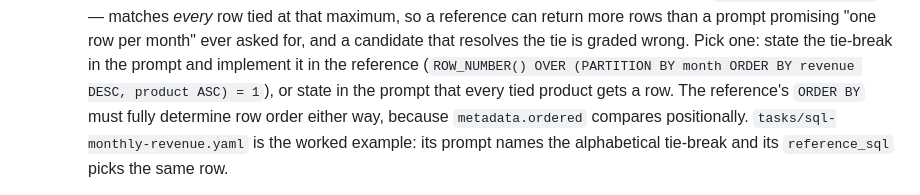
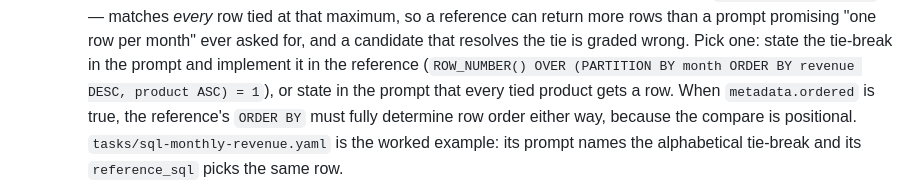
Before and after one commit to duketopceo/orchestral, a Markdown page: docs/task-spec.md, the part around the change. Drawn GitHub-style.

Commit message:
docs: scope the sql reference ORDER BY rule to ordered compares
Salvaged from the orphaned fix/audit-gate-hardening lineage by DUK-140.

The tie-break rule required a total reference ORDER BY unconditionally, and
justified it with "metadata.ordered compares positionally". That is true only
on the ordered=True branch of rows_match (orchestral/sqlexec.py:94-96); the
default is a multiset compare, as the same section states 39 lines earlier
("ordered: true  # row order must match; default is multiset compare"). An
author who omits ordered: true was handed a false premise about the default
compare mode.

Scope the clause to the condition it actually depends on. The rule's real
point is unaffected: a reference returning more rows than the prompt asked
for fails on row count, which mismatches in both modes.

Applied clean on top of the tie-break rule; no resolution needed. It rewrites
one clause d228af0 had just added, so it could only land after that commit.

Co-Authored-By: Paperclip <noreply@paperclip.ing>

```diff
--- a/docs/task-spec.md
+++ b/docs/task-spec.md
@@ -152,8 +152,8 @@ new hash.
     graded wrong. Pick one: state the tie-break in the prompt and implement it
     in the reference (`ROW_NUMBER() OVER (PARTITION BY month ORDER BY revenue
     DESC, product ASC) = 1`), or state in the prompt that every tied product
-    gets a row. The reference's `ORDER BY` must fully determine row order either
-    way, because `metadata.ordered` compares positionally.
+    gets a row. When `metadata.ordered` is true, the reference's `ORDER BY` must
+    fully determine row order either way, because the compare is positional.
     `tasks/sql-monthly-revenue.yaml` is the worked example: its prompt names the
     alphabetical tie-break and its `reference_sql` picks the same row.
 - **`extract`** — workers extract a JSON object per subtask; the orchestrator
```
